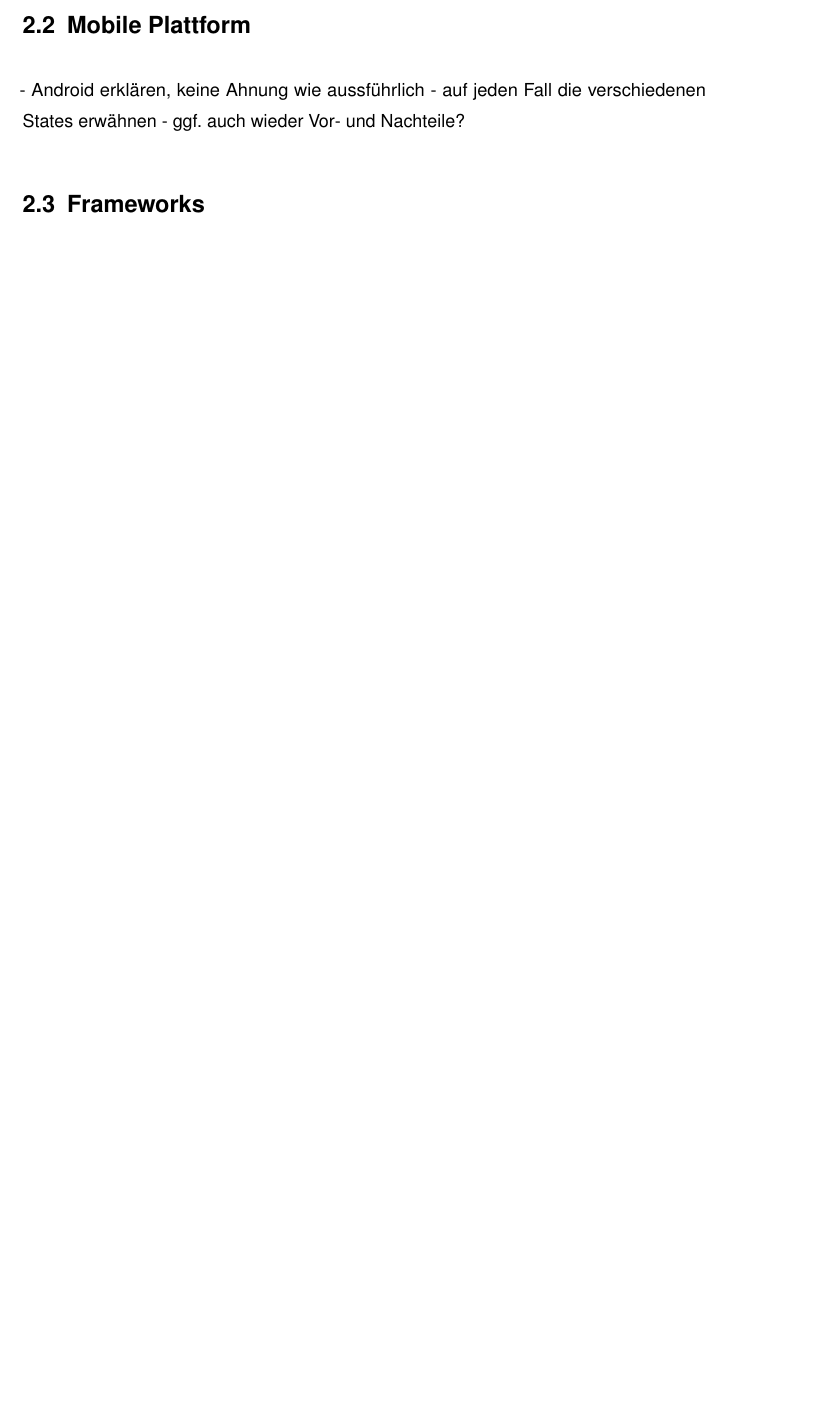
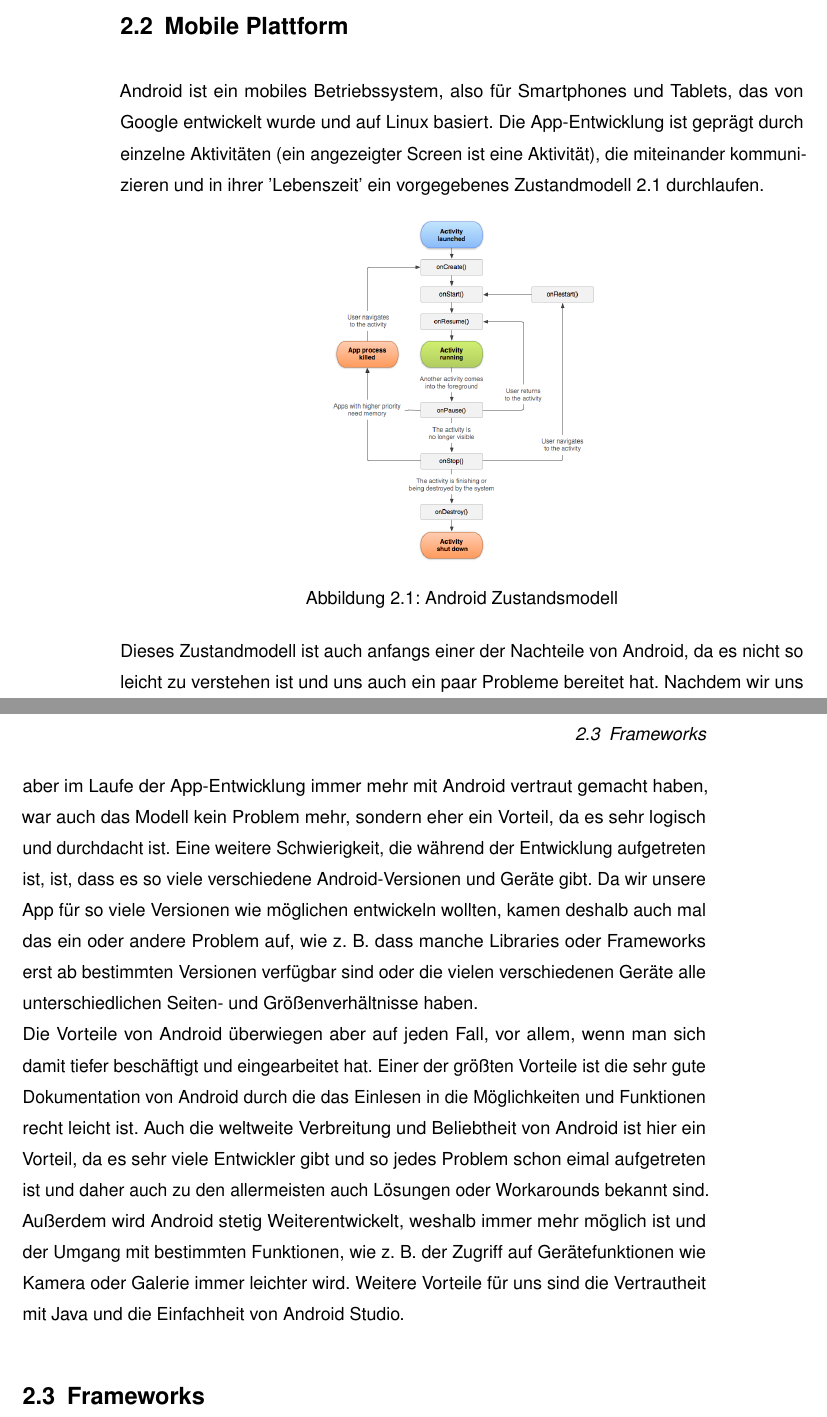
Before and after one commit to lb28/MAL_Quartett42, a LaTeX thesis (Doku/App-Ausarbeitung/latex/document.tex, which reads Doku/App-Ausarbeitung/latex/grundlagen.tex): part of page 7 of 23 before the commit and two parts of pages 8 and 9 of 25 after it, the two joined at a grey line, cut so that both start at the same text, the shorter picture padded with empty space. Compiled offline with pdfLaTeX.

Commit message:
Grundlagenkaptitel fertig

```diff
--- a/Doku/App-Ausarbeitung/latex/grundlagen.tex
+++ b/Doku/App-Ausarbeitung/latex/grundlagen.tex
@@ -14,9 +16,19 @@
 \section{Mobile Plattform}
 \label{sec:grundlagen:plattforml}
 
-- Android erklären, keine Ahnung wie aussführlich
-- auf jeden Fall die verschiedenen States erwähnen
-- ggf. auch wieder Vor- und Nachteile?
+Android ist ein mobiles Betriebssystem, also für Smartphones und Tablets, das von Google entwickelt wurde und auf Linux basiert. Die App-Entwicklung ist geprägt durch einzelne Aktivitäten (ein angezeigter Screen ist eine Aktivität), die miteinander kommunizieren und in ihrer 'Lebenszeit' ein vorgegebenes Zustandmodell \ref{figure:androidZustandsmodell} durchlaufen.
+
+\begin{figure}[htp]
+	\centering
+  	\includegraphics[width=0.4\textwidth]{img/modelle/AndroidZustandsmodell.png}
+	\caption{Android Zustandsmodell}
+	\label{figure:androidZustandsmodell}
+\end{figure}
+
+Dieses Zustandmodell ist auch anfangs einer der Nachteile von Android, da es nicht so leicht zu verstehen ist und uns auch ein paar Probleme bereitet hat. Nachdem wir uns aber im Laufe der App-Entwicklung immer mehr mit Android vertraut gemacht haben, war auch das Modell kein Problem mehr, sondern eher ein Vorteil, da es sehr logisch und durchdacht ist. Eine weitere Schwierigkeit, die während der Entwicklung aufgetreten ist, ist, dass es so viele verschiedene Android-Versionen und Geräte gibt. Da wir unsere App für so viele Versionen wie möglichen entwickeln wollten, kamen deshalb auch mal das ein oder andere Problem auf, wie z. B. dass manche Libraries oder Frameworks erst ab bestimmten Versionen verfügbar sind oder die vielen verschiedenen Geräte alle unterschiedlichen Seiten- und Größenverhältnisse haben.\\
+Die Vorteile von Android überwiegen aber auf jeden Fall, vor allem, wenn man sich damit tiefer beschäftigt und eingearbeitet hat. Einer der größten Vorteile ist die sehr gute Dokumentation von Android durch die das Einlesen in die Möglichkeiten und Funktionen recht leicht ist. Auch die weltweite Verbreitung und Beliebtheit von Android ist hier ein Vorteil, da es sehr viele Entwickler gibt und so jedes Problem schon eimal aufgetreten ist und daher auch zu den allermeisten auch Lösungen oder Workarounds bekannt sind.
+Außerdem wird Android stetig Weiterentwickelt, weshalb immer mehr möglich ist und der Umgang mit bestimmten Funktionen, wie z. B. der Zugriff auf Gerätefunktionen wie Kamera oder Galerie immer leichter wird.
+Weitere Vorteile für uns sind die Vertrautheit mit Java und die Einfachheit von Android Studio.
 
 % Abschnitt: Frameworks
 \section{Frameworks}
```
Also changed, not shown: Doku/App-Ausarbeitung/latex/document.pdf, Doku/App-Ausarbeitung/latex/img/modelle/AndroidZustandsmodell.png (added), Doku/App-Ausarbeitung/latex/grundlagen.tex (18 more changed lines), 14 other files.
